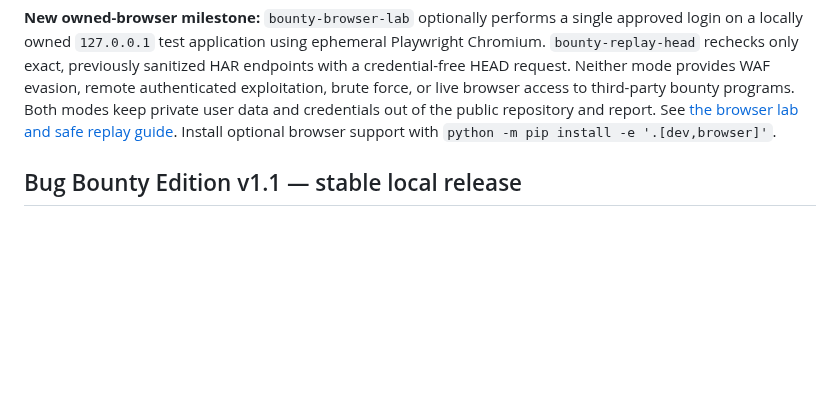
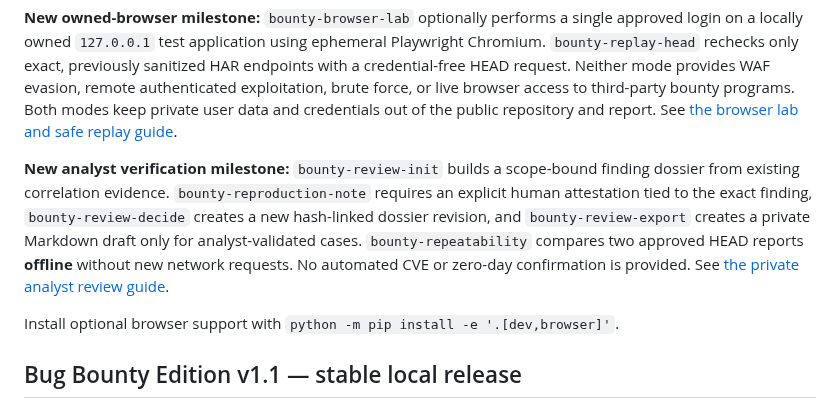
Before and after one commit to ManeaAl-Shabrain/HunterQA-AI, a Markdown page: README.md, the part around the change. GitHub-like rendering; blank space fills up the shorter version.

Commit message:
Document v1.2 analyst dossier verification and offline repeatability in unified README

```diff
--- a/README.md
+++ b/README.md
@@ -35,6 +35,17 @@ Neither mode provides WAF evasion, remote authenticated exploitation, brute
 force, or live browser access to third-party bounty programs. Both modes keep
 private user data and credentials out of the public repository and report.
 See [the browser lab and safe replay guide](docs/BROWSER_LAB_V1_2.md).
+
+**New analyst verification milestone:** `bounty-review-init` builds a
+scope-bound finding dossier from existing correlation evidence.
+`bounty-reproduction-note` requires an explicit human attestation tied
+to the exact finding, `bounty-review-decide` creates a new hash-linked
+dossier revision, and `bounty-review-export` creates a private Markdown
+draft only for analyst-validated cases. `bounty-repeatability` compares
+two approved HEAD reports **offline** without new network requests.
+No automated CVE or zero-day confirmation is provided. See
+[the private analyst review guide](docs/REVIEW_V1_2.md).
+
 Install optional browser support with `python -m pip install -e '.[dev,browser]'`.
 
 
```
